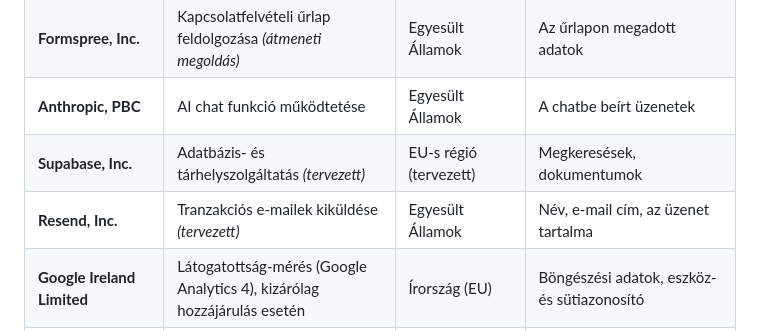
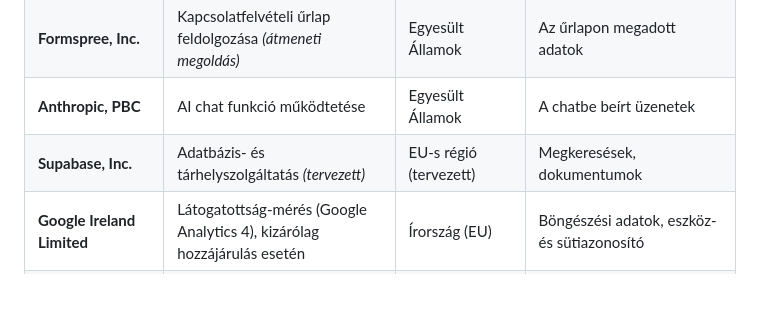
Before and after one commit to darthtraderhu/the-gbr, a Markdown page: content/legal/adatkezeles.md, the part around the change. Rendered like a GitHub page; blank space fills up the shorter version.

Commit message:
Adatkezelési tájékoztató: a Resend kikerül az adatfeldolgozók közül
A tranzakciós levelek már a saját, Rackhostos levelezésen mennek.

Co-Authored-By: Claude Opus 5.5 <noreply@anthropic.com>
Claude-Session: https://claude.ai/code/session_01B8q2kpfLkqPv6LCyBdvsE6

```diff
--- a/content/legal/adatkezeles.md
+++ b/content/legal/adatkezeles.md
@@ -129,7 +129,6 @@ Az adatkezelés során az alábbi szolgáltatókat vesszük igénybe. Ezek a szo
 | **Formspree, Inc.** | Kapcsolatfelvételi űrlap feldolgozása *(átmeneti megoldás)* | Egyesült Államok | Az űrlapon megadott adatok |
 | **Anthropic, PBC** | AI chat funkció működtetése | Egyesült Államok | A chatbe beírt üzenetek |
 | **Supabase, Inc.** | Adatbázis- és tárhelyszolgáltatás *(tervezett)* | EU-s régió (tervezett) | Megkeresések, dokumentumok |
-| **Resend, Inc.** | Tranzakciós e-mailek kiküldése *(tervezett)* | Egyesült Államok | Név, e-mail cím, az üzenet tartalma |
 | **Google Ireland Limited** | Látogatottság-mérés (Google Analytics 4), kizárólag hozzájárulás esetén | Írország (EU) | Böngészési adatok, eszköz- és sütiazonosító |
 | Könyvelő | Könyvelési szolgáltatás | Magyarország | Számlázási adatok |
 
```
